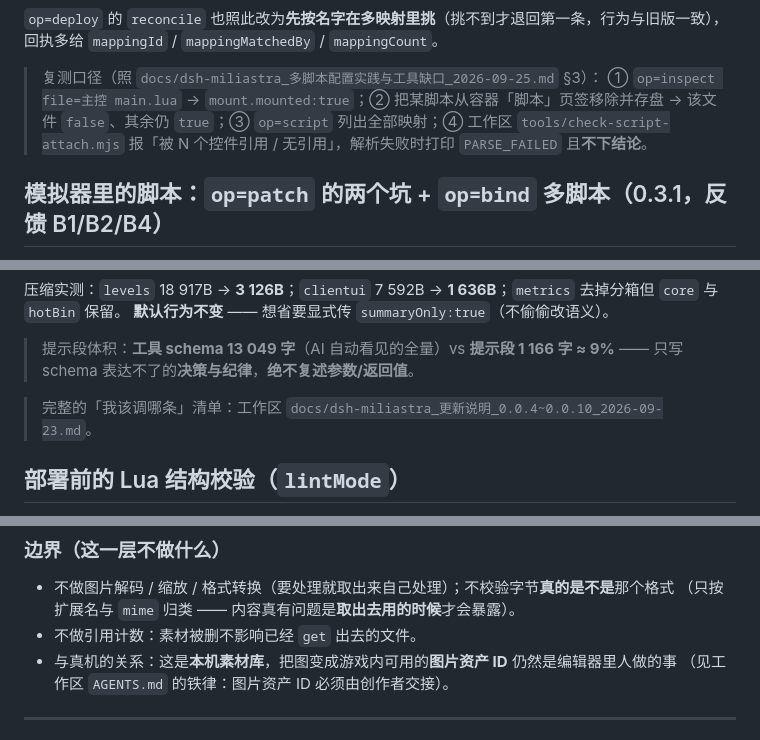
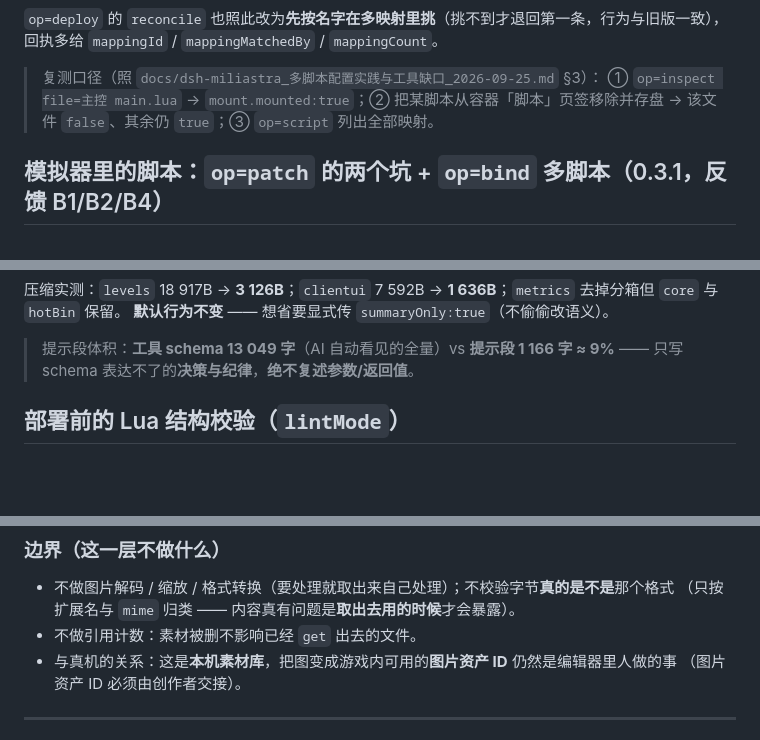
Before and after one commit to LoktLin/dsh-miliastra, a Markdown page: docs/功能详解.md, 3 parts joined by grey strips. GitHub-like rendering; blank space fills up the shorter version.

Commit message:
docs: 删掉指向本包外/不存在东西的「死指针」（作者 2026-10-08 令：没有的就不写）

```diff
--- a/docs/功能详解.md
+++ b/docs/功能详解.md
@@ -401,8 +401,7 @@ BOM **不是本工具加的**（部署路径会拒绝带 BOM 的源文件）—
 
 > 复测口径（照 `docs/dsh-miliastra_多脚本配置实践与工具缺口_2026-09-25.md` §3）：
 > ① `op=inspect file=主控 main.lua` → `mount.mounted:true`；② 把某脚本从容器「脚本」页签移除并存盘 →
-> 该文件 `false`、其余仍 `true`；③ `op=script` 列出全部映射；④ 工作区 `tools/check-script-attach.mjs`
-> 报「被 N 个控件引用 / 无引用」，解析失败时打印 `PARSE_FAILED` 且**不下结论**。
+> 该文件 `false`、其余仍 `true`；③ `op=script` 列出全部映射。
 
 ## 模拟器里的脚本：`op=patch` 的两个坑 + `op=bind` 多脚本（0.3.1，反馈 B1/B2/B4）
 
@@ -595,7 +594,6 @@ miliastra_code op=levels stage=3    # 只看第 3 关（序号或名字片段）
 > 提示段体积：**工具 schema 13 049 字**（AI 自动看见的全量）vs **提示段 1 166 字 ≈ 9%** ——
 > 只写 schema 表达不了的**决策与纪律**，**绝不复述参数/返回值**。
 
-> 完整的「我该调哪条」清单：工作区 `docs/dsh-miliastra_更新说明_0.0.4~0.0.10_2026-09-23.md`。
 
 ## 部署前的 Lua 结构校验（`lintMode`）
 
@@ -829,7 +827,7 @@ miliastra_code op=lint-ui dir=<code/侦探1> uiConfig={"nameFilter":"^(ov|pk|cx|
   （只按扩展名与 `mime` 归类 —— 内容真有问题是**取出去用的时候**才会暴露）。
 - 不做引用计数：素材被删不影响已经 `get` 出去的文件。
 - 与真机的关系：这是**本机素材库**，把图变成游戏内可用的**图片资产 ID** 仍然是编辑器里人做的事
-  （见工作区 `AGENTS.md` 的铁律：图片资产 ID 必须由创作者交接）。
+  （图片资产 ID 必须由创作者交接）。
 
 ---
 
```
Also changed, not shown: README.md (+0 -5 lines).
